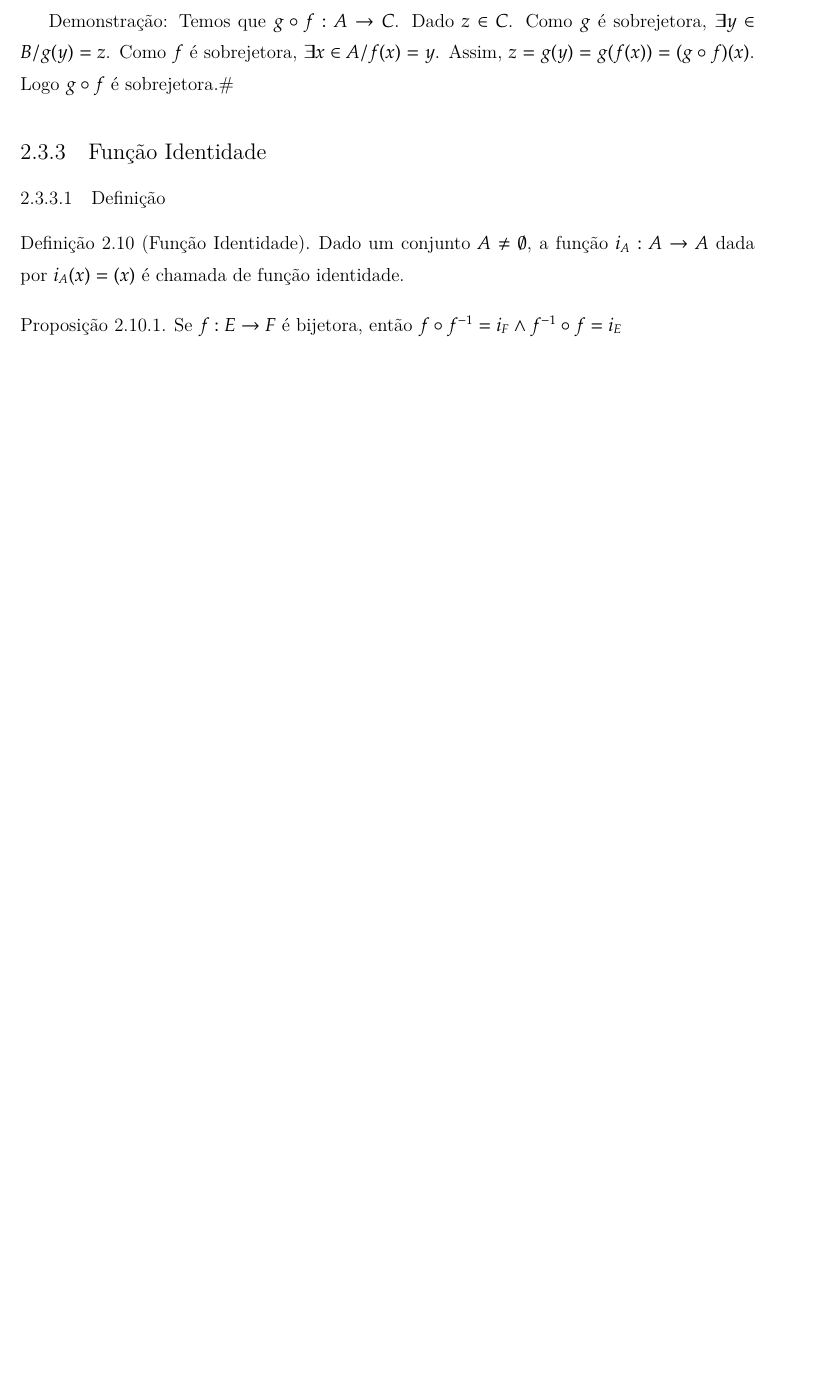
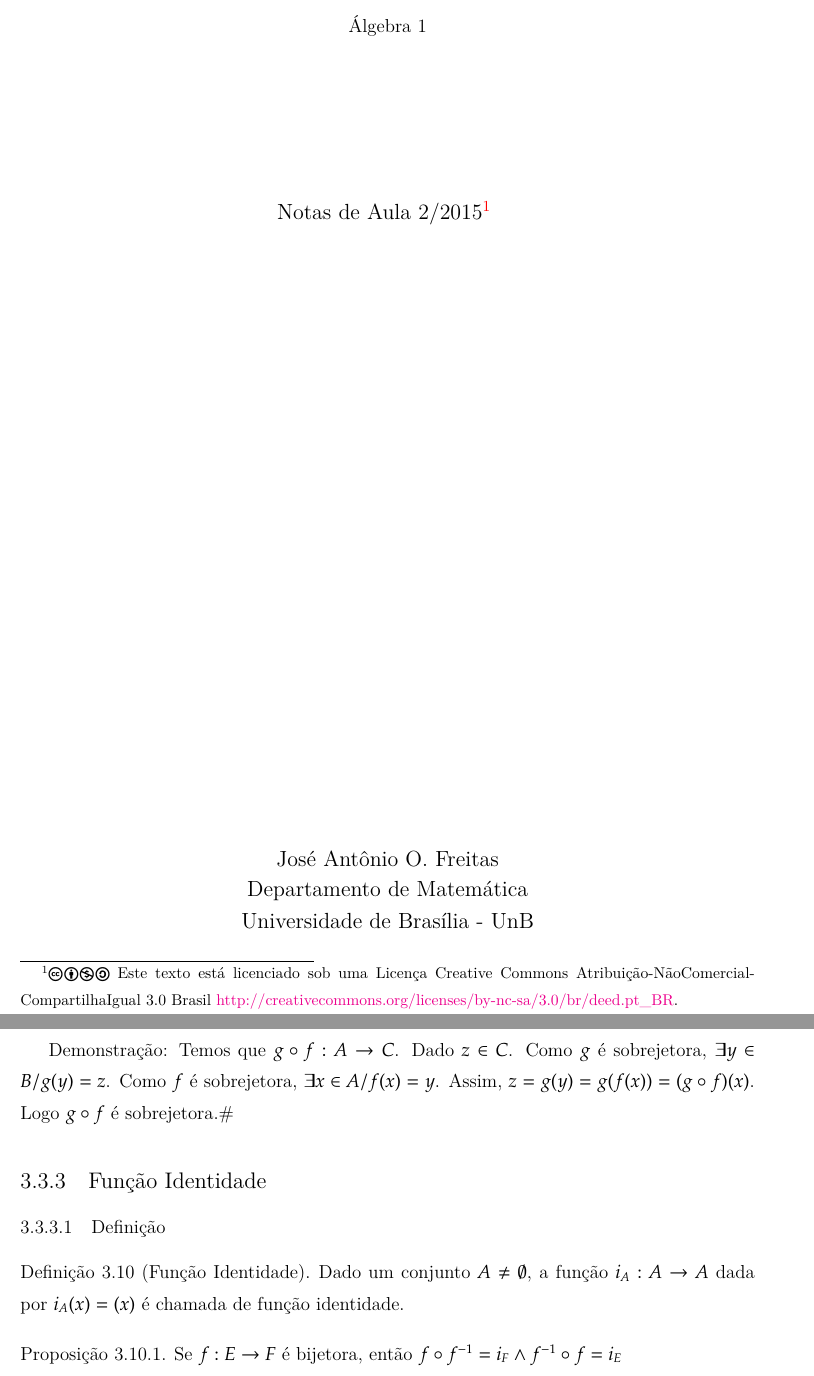
Before and after one commit to jfreitasunb/Algebra-1, a LaTeX book (Algebra_1.tex, which reads capa.tex): part of page 29 of 74 before the commit and two parts of pages 1 and 41 of 86 after it, the two joined at a grey line, cut at the place of the change, the shorter picture padded with empty space. Compiled offline with XeLaTeX.

Commit message:
Arquivo da capa.

```diff
--- /dev/null
+++ b/capa.tex
@@ -0,0 +1,24 @@
+%!TEX program = xelatex
+%!TEX root = Algebra1.tex
+%%Usar makeindex -s indexstyle.ist arquivo.idx no terminal para gerar o {\'\i}ndice remissivo agrupado por inicial
+%%Ap\'os executar pdflatex arquivo
+\begin{titlepage}
+\begin{center}
+\vspace*{-1.5cm}
+
+Álgebra 1
+
+
+\vspace*{3.5cm}
+
+{\fontsize{14pt}{14pt}\selectfont
+   \textbf{Notas de Aula 2/2015}\footnote{\ccbyncsa\ Este texto est\'a licenciado sob uma \textbf{Licen\c{c}a Creative Commons Atribui\c{c}\~ao-N\~aoComercial-CompartilhaIgual 3.0 Brasil} \href{http://creativecommons.org/licenses/by-nc-sa/3.0/br/deed.pt\_BR}{\textit{http://creativecommons.org/licenses/by-nc-sa/3.0/br/deed.pt\_BR}}.}
+   }
+
+
+\vfill
+
+{\fontsize{14pt}{14pt}\selectfont\textbf{Jos\'e Ant\^onio O. Freitas}\\ Departamento de Matem\'atica\\Universidade de Bras{\'\i}lia - UnB}
+\end{center}
+\end{titlepage}
+\vspace*{-2cm}
```
Also changed, not shown: Algebra_1.tex (+1 -0 lines).
